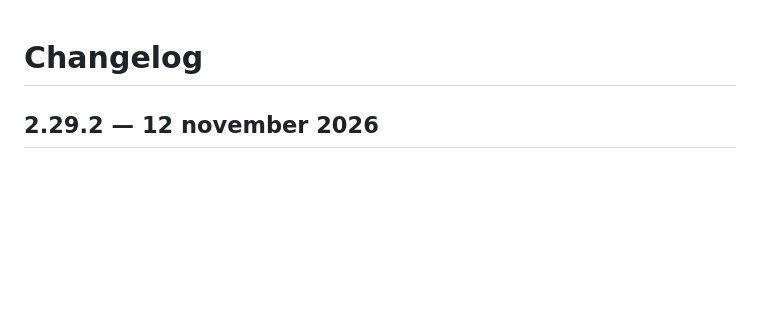
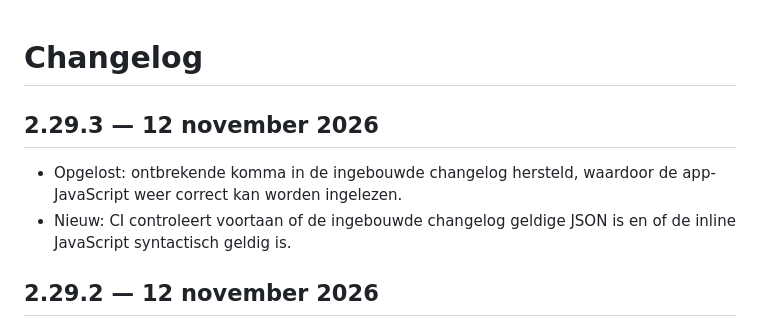
Before and after one commit to Gertjun/vaste-lasten, a Markdown page: CHANGELOG.md, the part around the change. GitHub-like rendering; blank space fills up the shorter version.

Commit message:
Documentatie: changelog 2.29.3

```diff
--- a/CHANGELOG.md
+++ b/CHANGELOG.md
@@ -1,4 +1,9 @@
 # Changelog
+
+## 2.29.3 — 12 november 2026
+- Opgelost: ontbrekende komma in de ingebouwde changelog hersteld, waardoor de app-JavaScript weer correct kan worden ingelezen.
+- Nieuw: CI controleert voortaan of de ingebouwde changelog geldige JSON is en of de inline JavaScript syntactisch geldig is.
+
 
 ## 2.29.2 — 12 november 2026
 - Verbeterd: de GitHub-token staat niet meer leesbaar in de lokale configuratie. De app bewaart hem versleuteld in IndexedDB met AES-GCM en een niet-exporteerbare sleutel.
```
